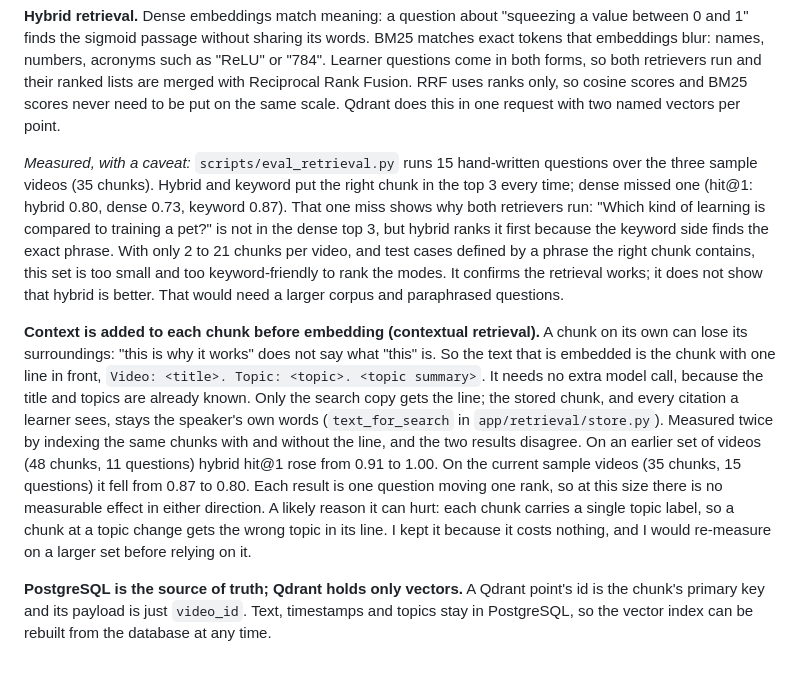
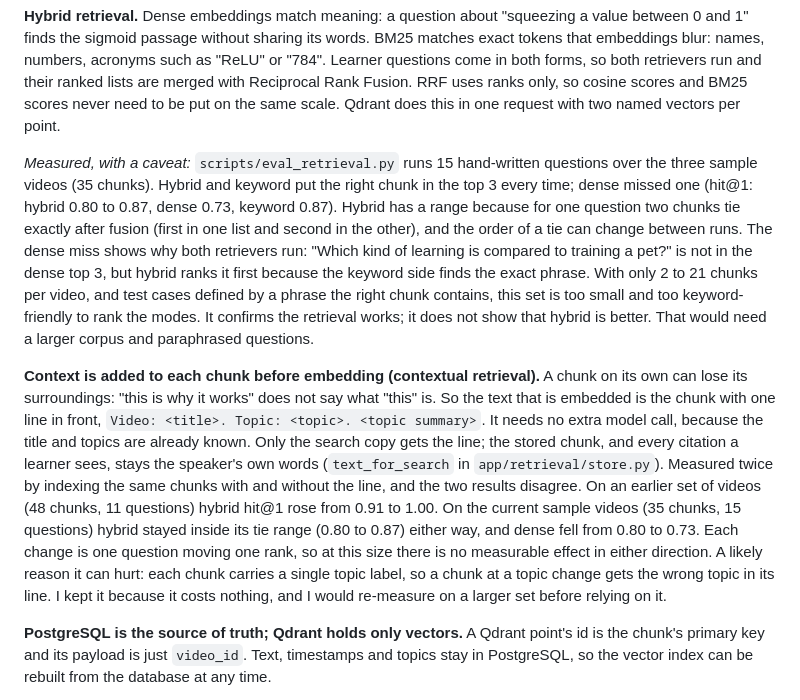
Before and after one commit to Himanshu-codesai/practical-assesment-backend, a Markdown page: docs/DECISIONS.md, the part around the change. Drawn GitHub-style; blank space fills up the shorter version.

Commit message:
Describe the fusion tie in the retrieval check

```diff
--- a/docs/DECISIONS.md
+++ b/docs/DECISIONS.md
@@ -12,9 +12,9 @@ The reasoning behind the design, with what was measured. The README has the shor
 
 **Hybrid retrieval.** Dense embeddings match meaning: a question about "squeezing a value between 0 and 1" finds the sigmoid passage without sharing its words. BM25 matches exact tokens that embeddings blur: names, numbers, acronyms such as "ReLU" or "784". Learner questions come in both forms, so both retrievers run and their ranked lists are merged with Reciprocal Rank Fusion. RRF uses ranks only, so cosine scores and BM25 scores never need to be put on the same scale. Qdrant does this in one request with two named vectors per point.
 
-*Measured, with a caveat:* `scripts/eval_retrieval.py` runs 15 hand-written questions over the three sample videos (35 chunks). Hybrid and keyword put the right chunk in the top 3 every time; dense missed one (hit@1: hybrid 0.80, dense 0.73, keyword 0.87). That one miss shows why both retrievers run: "Which kind of learning is compared to training a pet?" is not in the dense top 3, but hybrid ranks it first because the keyword side finds the exact phrase. With only 2 to 21 chunks per video, and test cases defined by a phrase the right chunk contains, this set is too small and too keyword-friendly to rank the modes. It confirms the retrieval works; it does not show that hybrid is better. That would need a larger corpus and paraphrased questions.
+*Measured, with a caveat:* `scripts/eval_retrieval.py` runs 15 hand-written questions over the three sample videos (35 chunks). Hybrid and keyword put the right chunk in the top 3 every time; dense missed one (hit@1: hybrid 0.80 to 0.87, dense 0.73, keyword 0.87). Hybrid has a range because for one question two chunks tie exactly after fusion (first in one list and second in the other), and the order of a tie can change between runs. The dense miss shows why both retrievers run: "Which kind of learning is compared to training a pet?" is not in the dense top 3, but hybrid ranks it first because the keyword side finds the exact phrase. With only 2 to 21 chunks per video, and test cases defined by a phrase the right chunk contains, this set is too small and too keyword-friendly to rank the modes. It confirms the retrieval works; it does not show that hybrid is better. That would need a larger corpus and paraphrased questions.
 
-**Context is added to each chunk before embedding (contextual retrieval).** A chunk on its own can lose its surroundings: "this is why it works" does not say what "this" is. So the text that is embedded is the chunk with one line in front, `Video: <title>. Topic: <topic>. <topic summary>`. It needs no extra model call, because the title and topics are already known. Only the search copy gets the line; the stored chunk, and every citation a learner sees, stays the speaker's own words (`text_for_search` in `app/retrieval/store.py`). Measured twice by indexing the same chunks with and without the line, and the two results disagree. On an earlier set of videos (48 chunks, 11 questions) hybrid hit@1 rose from 0.91 to 1.00. On the current sample videos (35 chunks, 15 questions) it fell from 0.87 to 0.80. Each result is one question moving one rank, so at this size there is no measurable effect in either direction. A likely reason it can hurt: each chunk carries a single topic label, so a chunk at a topic change gets the wrong topic in its line. I kept it because it costs nothing, and I would re-measure on a larger set before relying on it.
+**Context is added to each chunk before embedding (contextual retrieval).** A chunk on its own can lose its surroundings: "this is why it works" does not say what "this" is. So the text that is embedded is the chunk with one line in front, `Video: <title>. Topic: <topic>. <topic summary>`. It needs no extra model call, because the title and topics are already known. Only the search copy gets the line; the stored chunk, and every citation a learner sees, stays the speaker's own words (`text_for_search` in `app/retrieval/store.py`). Measured twice by indexing the same chunks with and without the line, and the two results disagree. On an earlier set of videos (48 chunks, 11 questions) hybrid hit@1 rose from 0.91 to 1.00. On the current sample videos (35 chunks, 15 questions) hybrid stayed inside its tie range (0.80 to 0.87) either way, and dense fell from 0.80 to 0.73. Each change is one question moving one rank, so at this size there is no measurable effect in either direction. A likely reason it can hurt: each chunk carries a single topic label, so a chunk at a topic change gets the wrong topic in its line. I kept it because it costs nothing, and I would re-measure on a larger set before relying on it.
 
 **PostgreSQL is the source of truth; Qdrant holds only vectors.** A Qdrant point's id is the chunk's primary key and its payload is just `video_id`. Text, timestamps and topics stay in PostgreSQL, so the vector index can be rebuilt from the database at any time.
 
```
